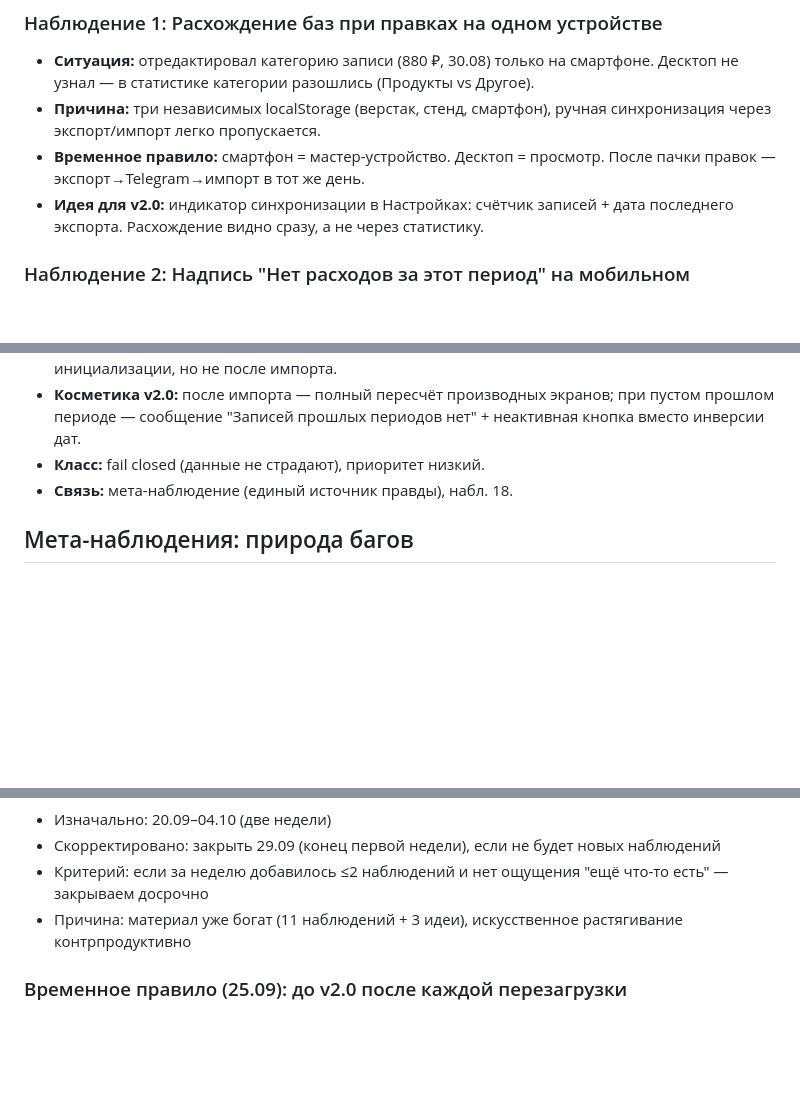
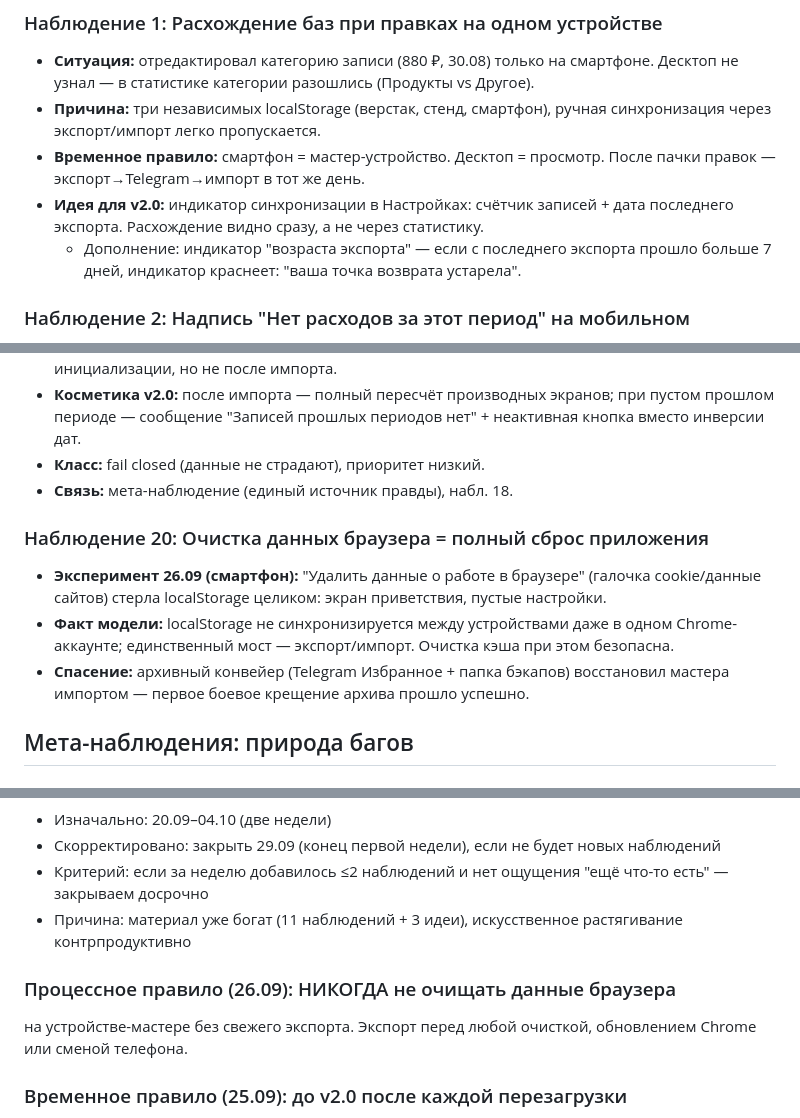
Before and after one commit to Mihail5719/pension-budget, a Markdown page: docs/OBSERVATIONS-v1.4.md, 3 parts joined by grey strips. Rendered like a GitHub page; blank space fills up the shorter version.

Commit message:
docs: obs 20 - browser data wipe = app factory reset; never-clear rule

```diff
--- a/docs/OBSERVATIONS-v1.4.md
+++ b/docs/OBSERVATIONS-v1.4.md
@@ -18,6 +18,9 @@
 - **Идея для v2.0:** индикатор синхронизации в Настройках:
   счётчик записей + дата последнего экспорта. Расхождение видно сразу,
   а не через статистику.
+  - Дополнение: индикатор "возраста экспорта" — если с последнего
+  экспорта прошло больше 7 дней, индикатор краснеет:
+  "ваша точка возврата устарела".
 
 ### Наблюдение 2: Надпись "Нет расходов за этот период" на мобильном
 - **Ситуация:** после очистки периода надпись на смартфоне выходила
@@ -283,6 +286,17 @@
 - **Класс:** fail closed (данные не страдают), приоритет низкий.
 - **Связь:** мета-наблюдение (единый источник правды), набл. 18.
 
+### Наблюдение 20: Очистка данных браузера = полный сброс приложения
+- **Эксперимент 26.09 (смартфон):** "Удалить данные о работе
+  в браузере" (галочка cookie/данные сайтов) стерла localStorage
+  целиком: экран приветствия, пустые настройки.
+- **Факт модели:** localStorage не синхронизируется между
+  устройствами даже в одном Chrome-аккаунте; единственный мост —
+  экспорт/импорт. Очистка кэша при этом безопасна.
+- **Спасение:** архивный конвейер (Telegram Избранное + папка
+  бэкапов) восстановил мастера импортом — первое боевое крещение
+  архива прошло успешно.
+
 ## Мета-наблюдения: природа багов
 ### Мета-наблюдение: Природа багов — разрыв ментальных моделей
 - **Корень:** баги возникают не от невнимательности, а от
@@ -441,6 +455,10 @@ item = экземпляр для памяти.
   ощущения "ещё что-то есть" — закрываем досрочно
 - Причина: материал уже богат (11 наблюдений + 3 идеи),
   искусственное растягивание контрпродуктивно
+### Процессное правило (26.09): НИКОГДА не очищать данные браузера
+на устройстве-мастере без свежего экспорта. Экспорт перед любой
+очисткой, обновлением Chrome или сменой телефона.
+
 ### Временное правило (25.09): до v2.0 после каждой перезагрузки
 приложения проверять поле "Начальный остаток" на смартфоне;
 при затирании возвращать 1360,45. Каждый случай затирания
```
